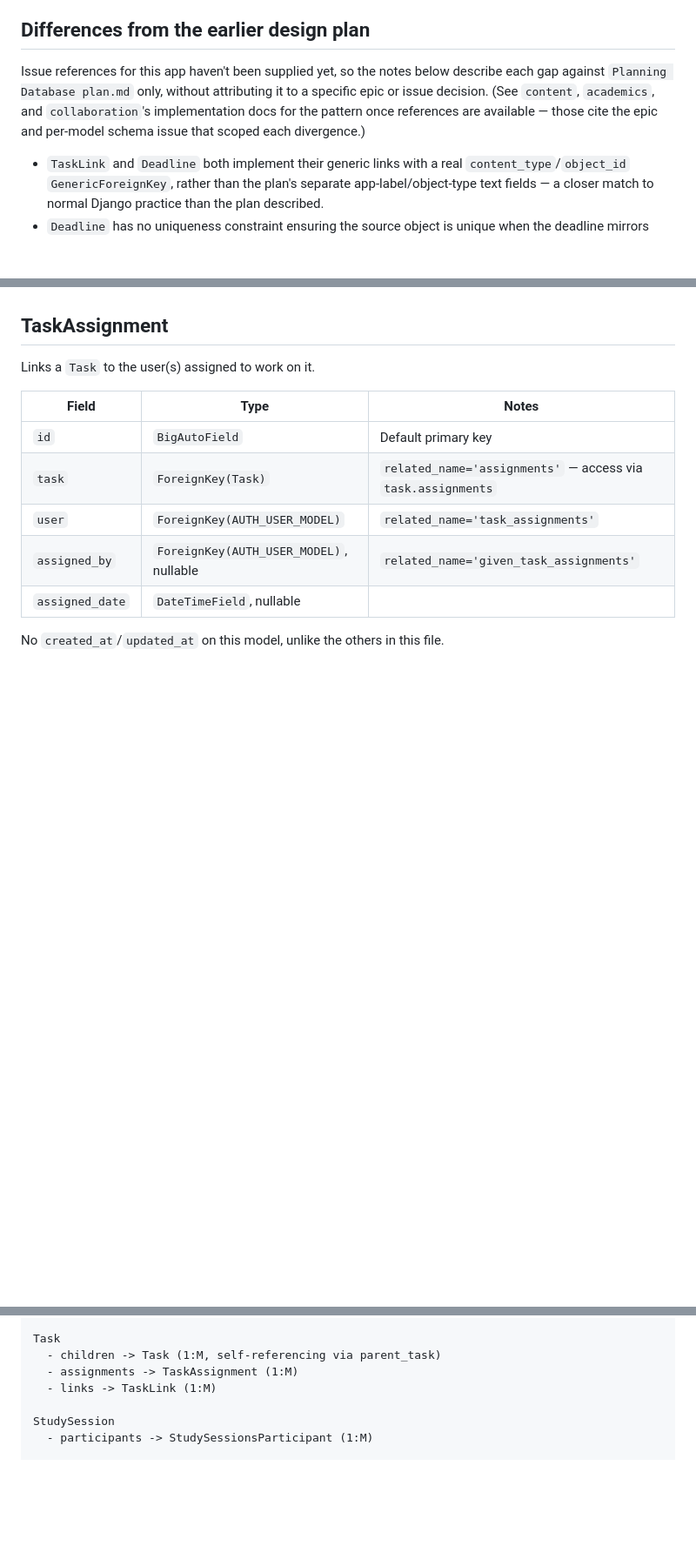
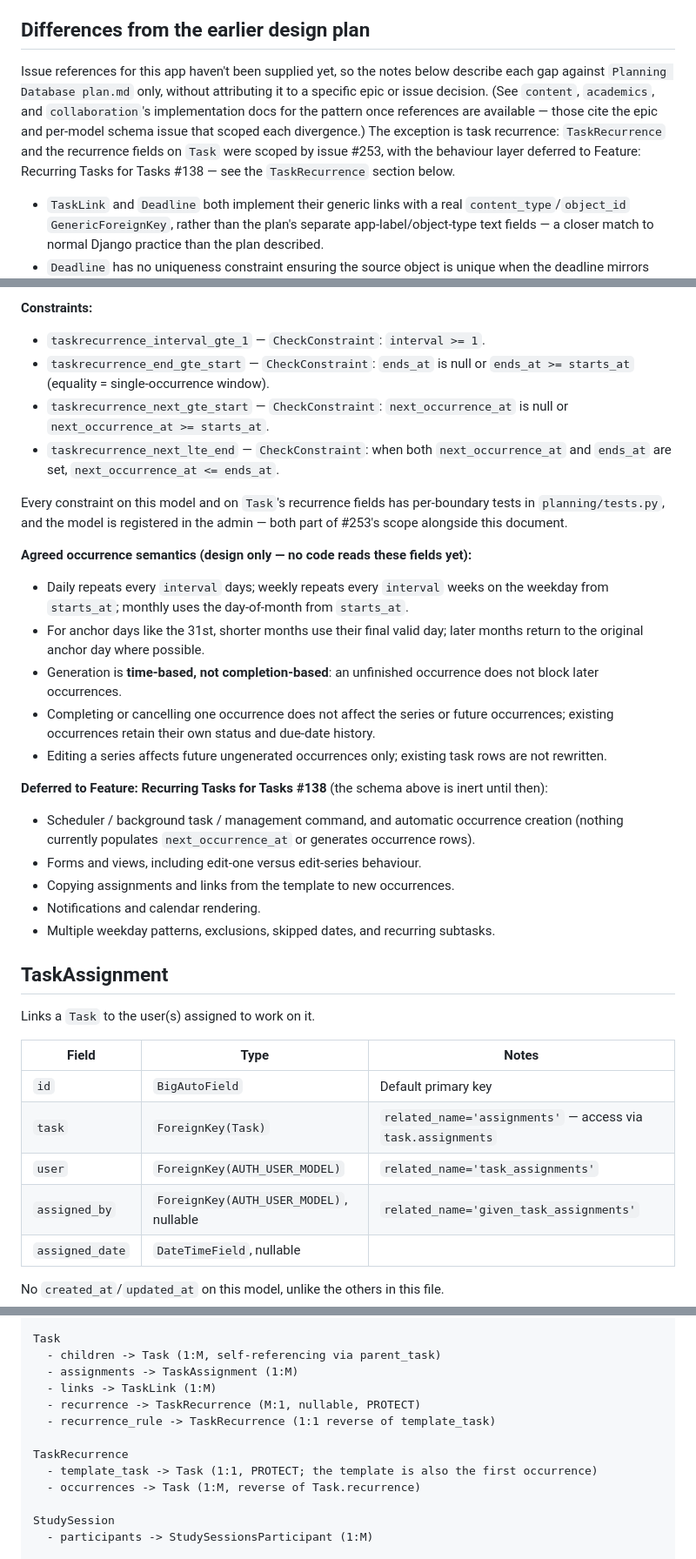
Before and after one commit to marsphobos01/ceres, a Markdown page: planning/Planning Database implementation.md, 3 parts joined by grey strips. Shown at 87% size. GitHub-like rendering; blank space fills up the shorter version.

```diff
--- a/planning/Planning Database implementation.md
+++ b/planning/Planning Database implementation.md
@@ -4,7 +4,7 @@ This document describes the models as actually implemented in `planning/models.p
 
 ## Differences from the earlier design plan
 
-Issue references for this app haven't been supplied yet, so the notes below describe each gap against `Planning Database plan.md` only, without attributing it to a specific epic or issue decision. (See `content`, `academics`, and `collaboration`'s implementation docs for the pattern once references are available — those cite the epic and per-model schema issue that scoped each divergence.)
+Issue references for this app haven't been supplied yet, so the notes below describe each gap against `Planning Database plan.md` only, without attributing it to a specific epic or issue decision. (See `content`, `academics`, and `collaboration`'s implementation docs for the pattern once references are available — those cite the epic and per-model schema issue that scoped each divergence.) The exception is task recurrence: `TaskRecurrence` and the recurrence fields on `Task` were scoped by issue #253, with the behaviour layer deferred to Feature: Recurring Tasks for Tasks #138 — see the `TaskRecurrence` section below.
 
 - `TaskLink` and `Deadline` both implement their generic links with a real `content_type`/`object_id` `GenericForeignKey`, rather than the plan's separate app-label/object-type text fields — a closer match to normal Django practice than the plan described.
 - `Deadline` has no uniqueness constraint ensuring the source object is unique when the deadline mirrors another app's object, and has no `reminder enabled` boolean flag, both of which the plan calls for.
@@ -59,3 +80,24 @@ A user's task, optionally nested under a parent task.
+**Constraints:**
+- `taskrecurrence_interval_gte_1` — `CheckConstraint`: `interval >= 1`.
+- `taskrecurrence_end_gte_start` — `CheckConstraint`: `ends_at` is null or `ends_at >= starts_at` (equality = single-occurrence window).
+- `taskrecurrence_next_gte_start` — `CheckConstraint`: `next_occurrence_at` is null or `next_occurrence_at >= starts_at`.
+- `taskrecurrence_next_lte_end` — `CheckConstraint`: when both `next_occurrence_at` and `ends_at` are set, `next_occurrence_at <= ends_at`.
+
+Every constraint on this model and on `Task`'s recurrence fields has per-boundary tests in `planning/tests.py`, and the model is registered in the admin — both part of #253's scope alongside this document.
+
+**Agreed occurrence semantics (design only — no code reads these fields yet):**
+- Daily repeats every `interval` days; weekly repeats every `interval` weeks on the weekday from `starts_at`; monthly uses the day-of-month from `starts_at`.
+- For anchor days like the 31st, shorter months use their final valid day; later months return to the original anchor day where possible.
+- Generation is **time-based, not completion-based**: an unfinished occurrence does not block later occurrences.
+- Completing or cancelling one occurrence does not affect the series or future occurrences; existing occurrences retain their own status and due-date history.
+- Editing a series affects future ungenerated occurrences only; existing task rows are not rewritten.
+
+**Deferred to Feature: Recurring Tasks for Tasks #138** (the schema above is inert until then):
+- Scheduler / background task / management command, and automatic occurrence creation (nothing currently populates `next_occurrence_at` or generates occurrence rows).
+- Forms and views, including edit-one versus edit-series behaviour.
+- Copying assignments and links from the template to new occurrences.
+- Notifications and calendar rendering.
+- Multiple weekday patterns, exclusions, skipped dates, and recurring subtasks.
 
 ## TaskAssignment
 
@@ -181,6 +223,12 @@ Task
   - children -> Task (1:M, self-referencing via parent_task)
   - assignments -> TaskAssignment (1:M)
   - links -> TaskLink (1:M)
+  - recurrence -> TaskRecurrence (M:1, nullable, PROTECT)
+  - recurrence_rule -> TaskRecurrence (1:1 reverse of template_task)
+
+TaskRecurrence
+  - template_task -> Task (1:1, PROTECT; the template is also the first occurrence)
+  - occurrences -> Task (1:M, reverse of Task.recurrence)
 
 StudySession
   - participants -> StudySessionsParticipant (1:M)
```
Also changed, not shown: other parts of planning/Planning Database implementation.md (+23 -2 lines).
